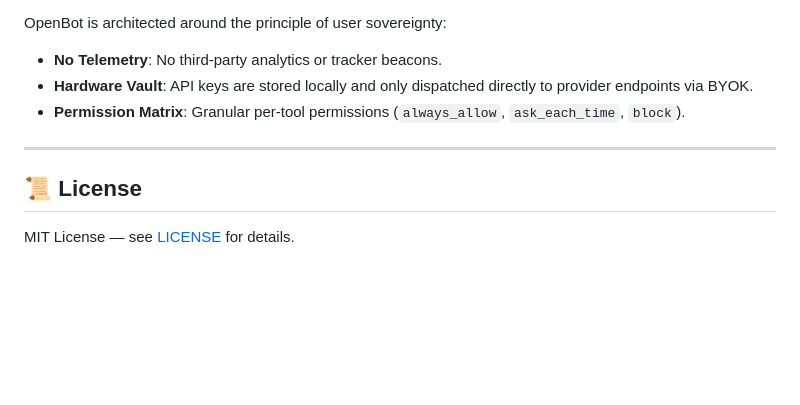
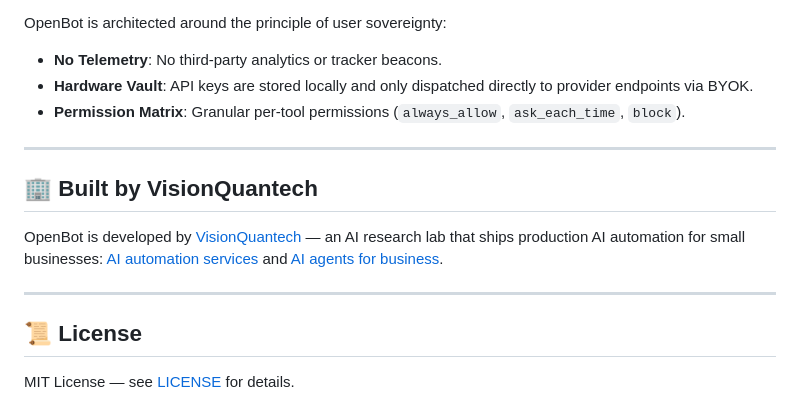
Before and after one commit to Shivay00001/openbot, a Markdown page: README.md, the part around the change. Drawn GitHub-style; blank space fills up the shorter version.

Commit message:
docs: add VisionQuantech attribution + production deployment links

```diff
--- a/README.md
+++ b/README.md
@@ -157,6 +157,12 @@ OpenBot is architected around the principle of user sovereignty:
 
 ---
 
+## 🏢 Built by VisionQuantech
+
+OpenBot is developed by [VisionQuantech](https://visionquantech.com) — an AI research lab that ships production AI automation for small businesses: [AI automation services](https://visionquantech.com/ai-automation-services) and [AI agents for business](https://visionquantech.com/agents).
+
+---
+
 ## 📜 License
 
 MIT License — see [LICENSE](LICENSE) for details.
```
